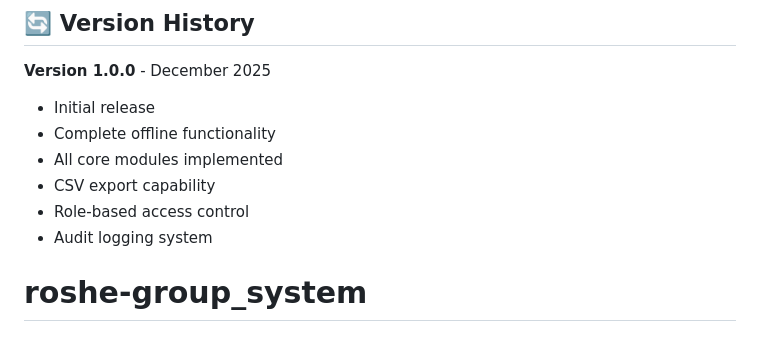
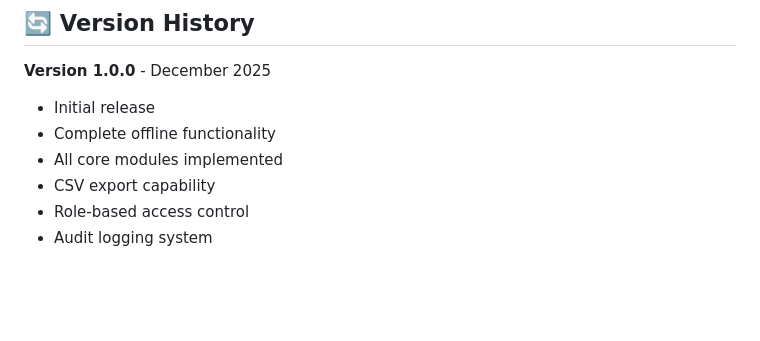
Before and after one commit to nekiwanuka/ROSHE_LOGISTICS_SYSTEM, a Markdown page: README.md, the part around the change. Rendered like a GitHub page; blank space fills up the shorter version.

Commit message:
Clean up README

```diff
--- a/README.md
+++ b/README.md
@@ -372,4 +372,3 @@ This system is proprietary and confidential. Unauthorized distribution is prohib
 - CSV export capability
 - Role-based access control
 - Audit logging system
-# roshe-group_system
```
